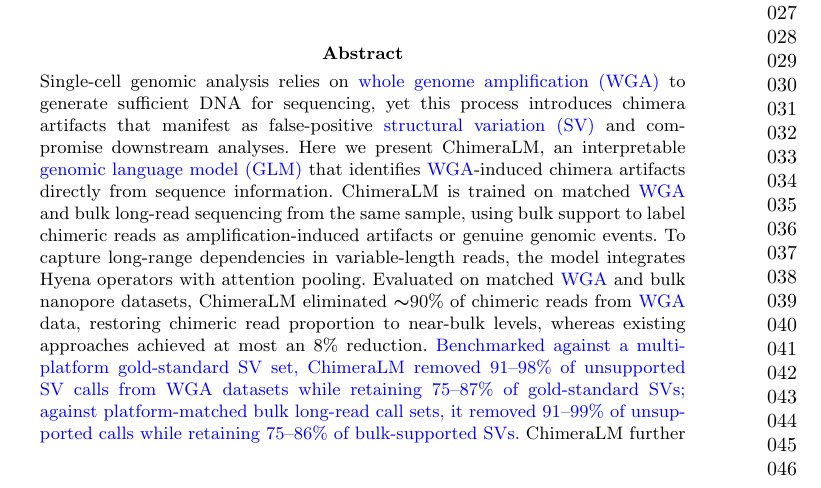
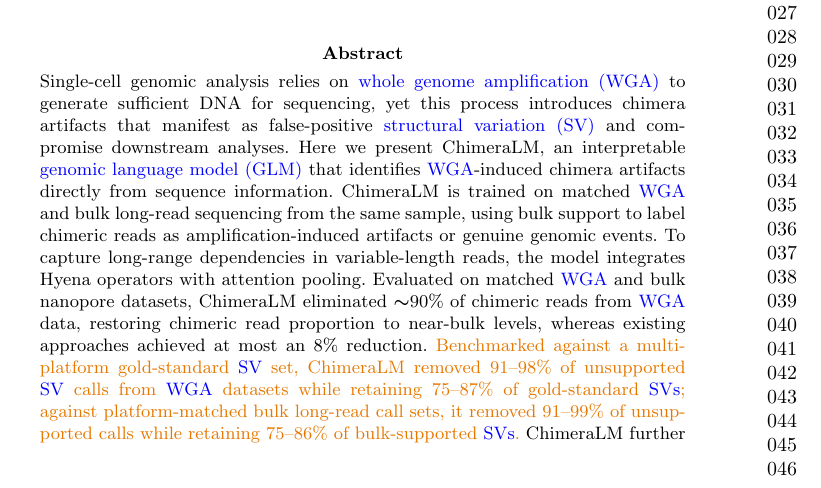
Before and after one commit to cauliyang/chimeralm_paper, a LaTeX paper (sn-article-template/sn-article.tex): part of page 1 of 29, cut so that both start at the same text. Compiled offline with pdfLaTeX.

Commit message:
Track changes in orange (revcolor) instead of blue

```diff
--- a/sn-article-template/sn-article.tex
+++ b/sn-article-template/sn-article.tex
@@ -59,11 +59,12 @@
 \usepackage{geometry}
 \usepackage{textcomp} % using \textquotesingle
 
-% Revision R1: revised text is marked in blue so reviewers can locate changes.
-% Set \revisedtextfalse to print the clean version.
+% Revision R1: revised text is marked in orange so reviewers can locate changes.
+% Set \revisedtextfalse to print the clean version; change revcolor to adjust the shade.
+\definecolor{revcolor}{RGB}{230,120,0}
 \newif\ifrevisedtext
 \revisedtexttrue
-\newcommand{\chg}[1]{\ifrevisedtext\textcolor{blue}{#1}\else#1\fi}
+\newcommand{\chg}[1]{\ifrevisedtext\textcolor{revcolor}{#1}\else#1\fi}
 
 \graphicspath{{../figures}}
 
```
